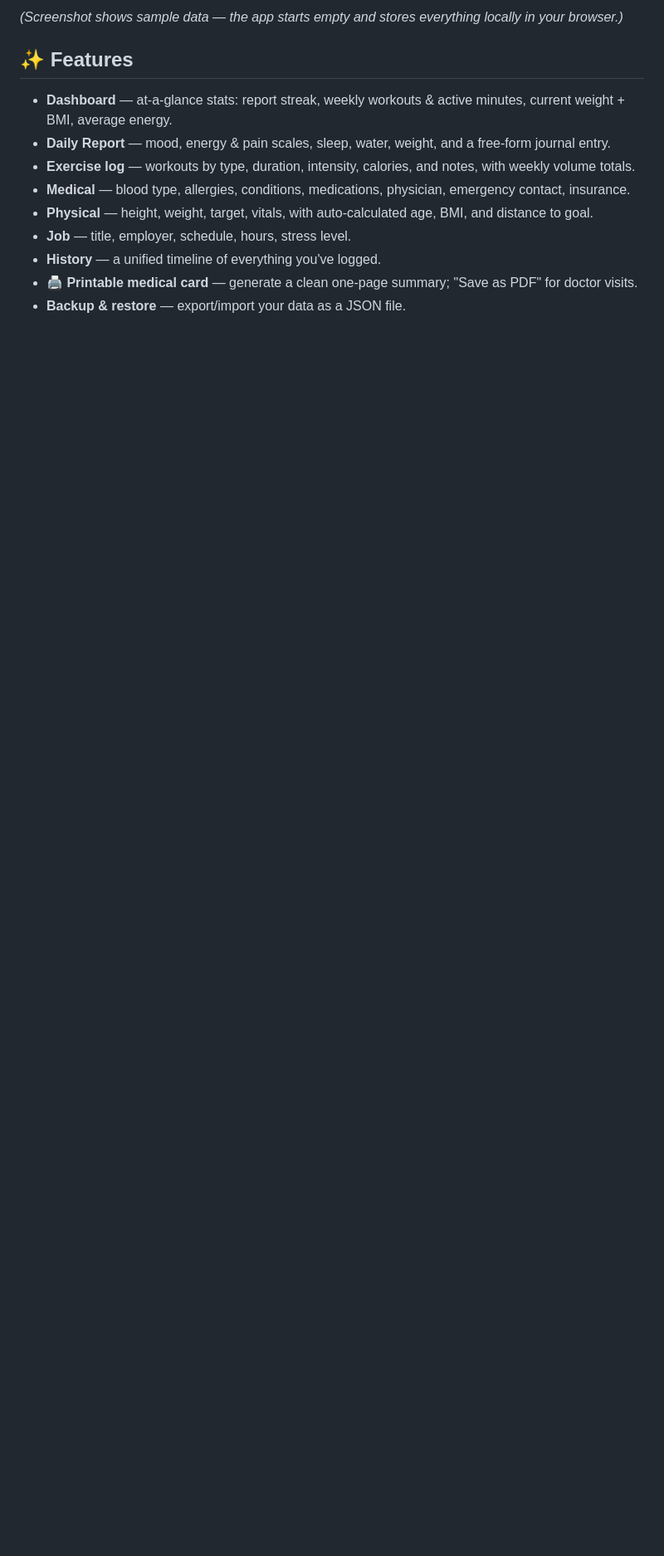
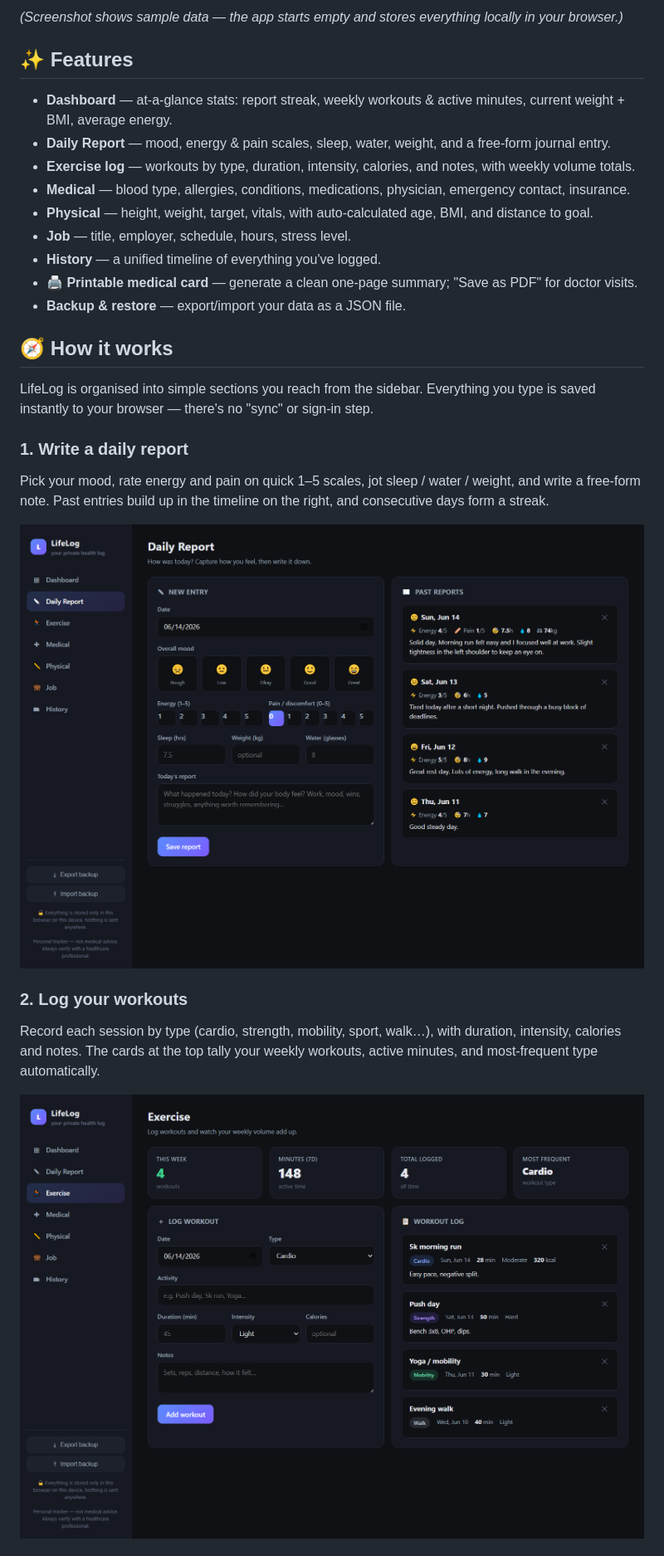
Before and after one commit to umerniazi96/lifelog, a Markdown page: README.md, the part around the change printed below. Shown: that part at 83% size. GitHub-like rendering; pictures changed too: screenshots/exercise.png (added), screenshots/report.png (added); blank space fills up the shorter version.

Commit message:
Add 'How it works' guide with annotated screenshots to README

```diff
--- a/README.md
+++ b/README.md
@@ -21,3 +21,18 @@ A clean, private, single-file web app for tracking your **medical**, **physical*
 - **History** — a unified timeline of everything you've logged.
 - **🖨 Printable medical card** — generate a clean one-page summary; "Save as PDF" for doctor visits.
 - **Backup & restore** — export/import your data as a JSON file.
+
+## 🧭 How it works
+
+LifeLog is organised into simple sections you reach from the sidebar. Everything you type is saved instantly to your browser — there's no "sync" or sign-in step.
+
+### 1. Write a daily report
+Pick your mood, rate energy and pain on quick 1–5 scales, jot sleep / water / weight, and write a free-form note. Past entries build up in the timeline on the right, and consecutive days form a streak.
+
+![Daily report screen](screenshots/report.png)
+
+### 2. Log your workouts
+Record each session by type (cardio, strength, mobility, sport, walk…), with duration, intensity, calories and notes. The cards at the top tally your weekly workouts, active minutes, and most-frequent type automatically.
+
+![Exercise screen](screenshots/exercise.png)
+
```
Also changed, not shown: other parts of README.md (+12 -0 lines), screenshots/medical.png (added), screenshots/physical.png (added).
